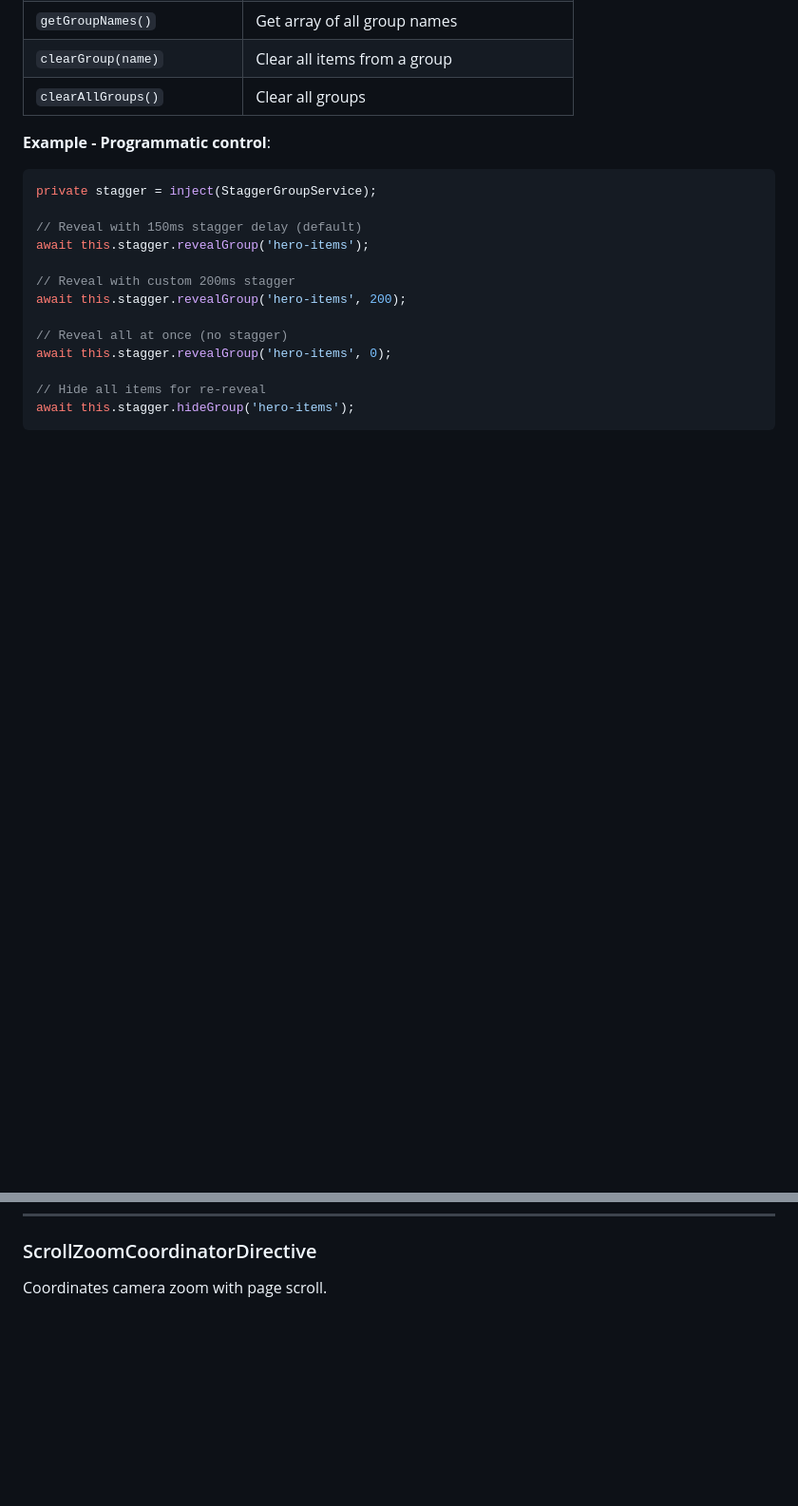
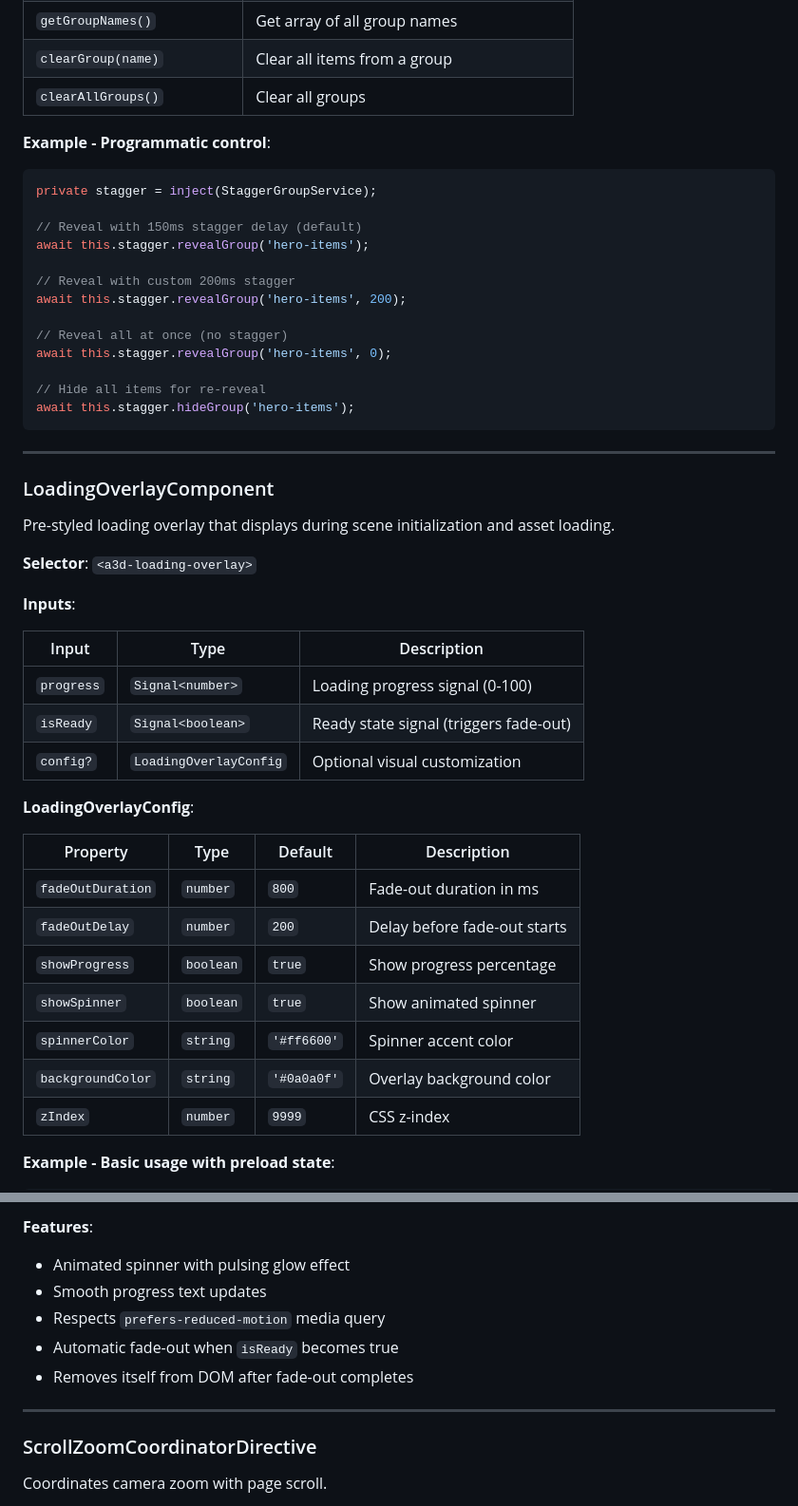
Before and after one commit to Hive-Academy/angular-3d, a Markdown page: libs/angular-3d/README.md, 2 parts joined by grey strips. Shown at 95% size. Rendered like a GitHub page; blank space fills up the shorter version.

```diff
--- a/libs/angular-3d/README.md
+++ b/libs/angular-3d/README.md
@@ -672,3 +672,31 @@ await this.stagger.hideGroup('hero-items');
 
 ---
 
+### LoadingOverlayComponent
+
+Pre-styled loading overlay that displays during scene initialization and asset loading.
+
+**Selector**: `<a3d-loading-overlay>`
+
+**Inputs**:
+
+| Input      | Type                   | Description                            |
+| ---------- | ---------------------- | -------------------------------------- |
+| `progress` | `Signal<number>`       | Loading progress signal (0-100)        |
+| `isReady`  | `Signal<boolean>`      | Ready state signal (triggers fade-out) |
+| `config?`  | `LoadingOverlayConfig` | Optional visual customization          |
+
+**LoadingOverlayConfig**:
+
+| Property          | Type      | Default     | Description                  |
+| ----------------- | --------- | ----------- | ---------------------------- |
+| `fadeOutDuration` | `number`  | `800`       | Fade-out duration in ms      |
+| `fadeOutDelay`    | `number`  | `200`       | Delay before fade-out starts |
+| `showProgress`    | `boolean` | `true`      | Show progress percentage     |
+| `showSpinner`     | `boolean` | `true`      | Show animated spinner        |
+| `spinnerColor`    | `string`  | `'#ff6600'` | Spinner accent color         |
+| `backgroundColor` | `string`  | `'#0a0a0f'` | Overlay background color     |
+| `zIndex`          | `number`  | `9999`      | CSS z-index                  |
+
+**Example - Basic usage with preload state**:
+
@@ -675,3 +725,13 @@ await this.stagger.hideGroup('hero-items');
+**Features**:
+
+- Animated spinner with pulsing glow effect
+- Smooth progress text updates
+- Respects `prefers-reduced-motion` media query
+- Automatic fade-out when `isReady` becomes true
+- Removes itself from DOM after fade-out completes
+
+---
+
 ### ScrollZoomCoordinatorDirective
 
 Coordinates camera zoom with page scroll.
```
Also changed, not shown: other parts of libs/angular-3d/README.md (+22 -0 lines), libs/angular-gsap/README.md (+36 -0 lines).
